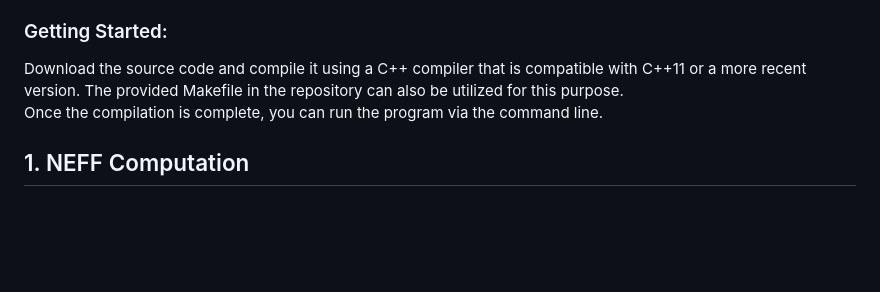
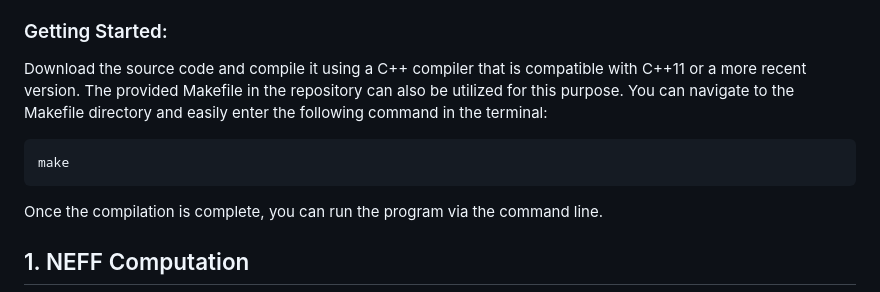
Before and after one commit to Maryam-Haghani/NEFFy, a Markdown page: README.md, the part around the change. Rendered like a GitHub page; blank space fills up the shorter version.

````diff
--- a/README.md
+++ b/README.md
@@ -9,7 +9,10 @@ This project consists of the following components:
 * __Common__: Additional utility functions and common definitions. <br>
 
 ### Getting Started:
-Download the source code and compile it using a C++ compiler that is compatible with C++11 or a more recent version. The provided Makefile in the repository can also be utilized for this purpose. <br>
+Download the source code and compile it using a C++ compiler that is compatible with C++11 or a more recent version. The provided Makefile in the repository can also be utilized for this purpose. You can navigate to the Makefile directory and easily enter the following command in the terminal:<br>
+```
+make
+```
 Once the compilation is complete, you can run the program via the command line.
 
 ## 1. NEFF Computation
````
